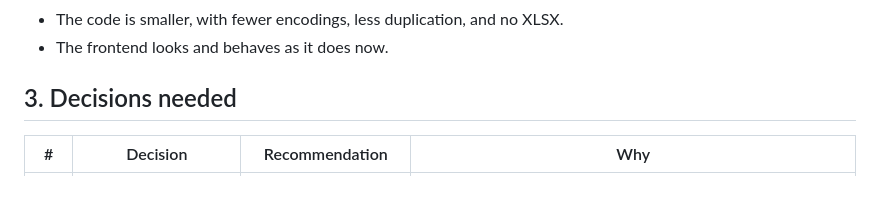
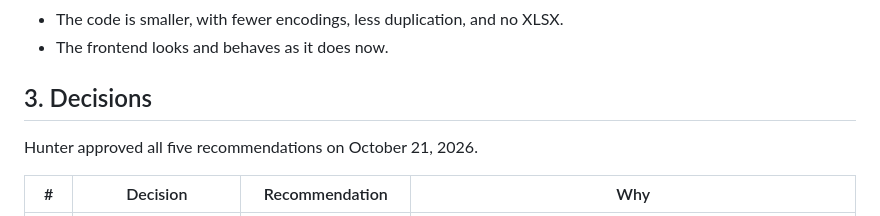
Before and after one commit to FormosanBank/kakarayan, a Markdown page: docs/catch-up-and-cleanup-plan-2026-10.md, the part around the change. Drawn GitHub-style; blank space fills up the shorter version.

Commit message:
docs: record approved plan decisions

```diff
--- a/docs/catch-up-and-cleanup-plan-2026-10.md
+++ b/docs/catch-up-and-cleanup-plan-2026-10.md
@@ -69,7 +69,9 @@ When this plan is complete:
 - The code is smaller, with fewer encodings, less duplication, and no XLSX.
 - The frontend looks and behaves as it does now.
 
-## 3. Decisions needed
+## 3. Decisions
+
+Hunter approved all five recommendations on October 21, 2026.
 
 | # | Decision | Recommendation | Why |
 | --- | --- | --- | --- |
```
